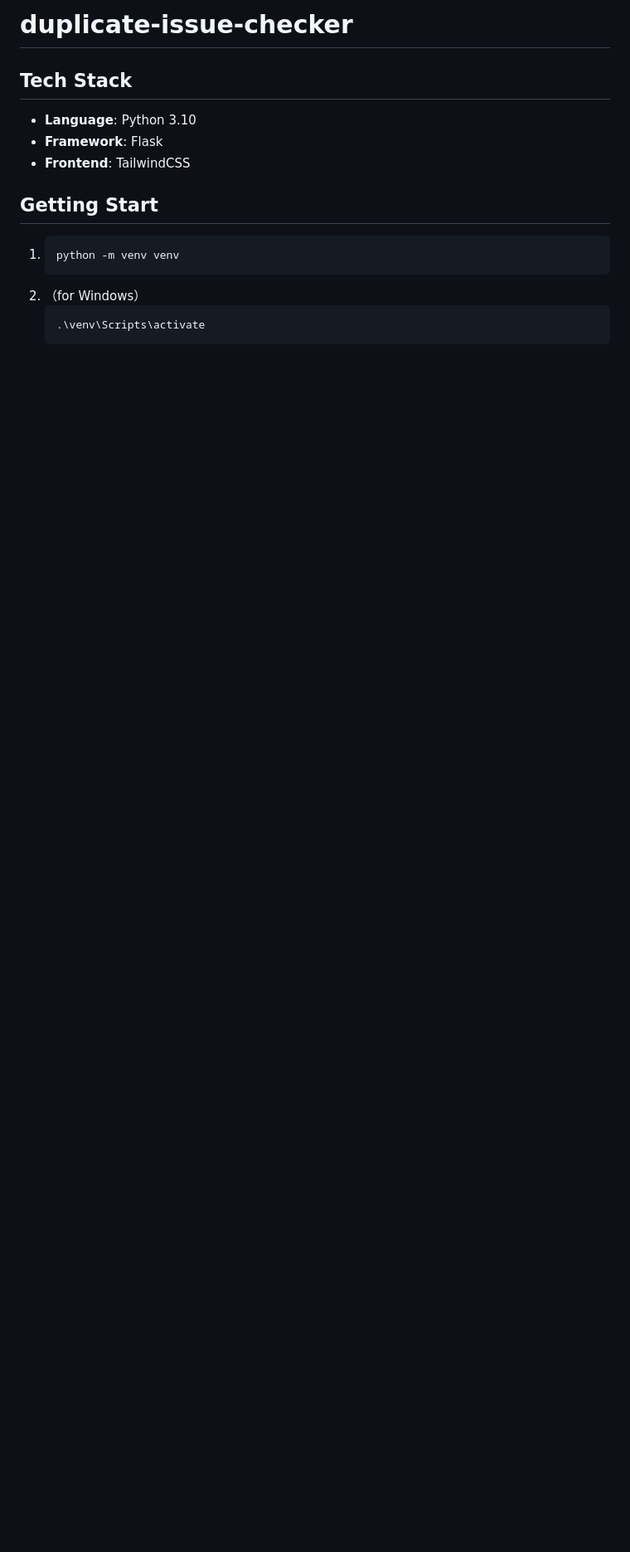
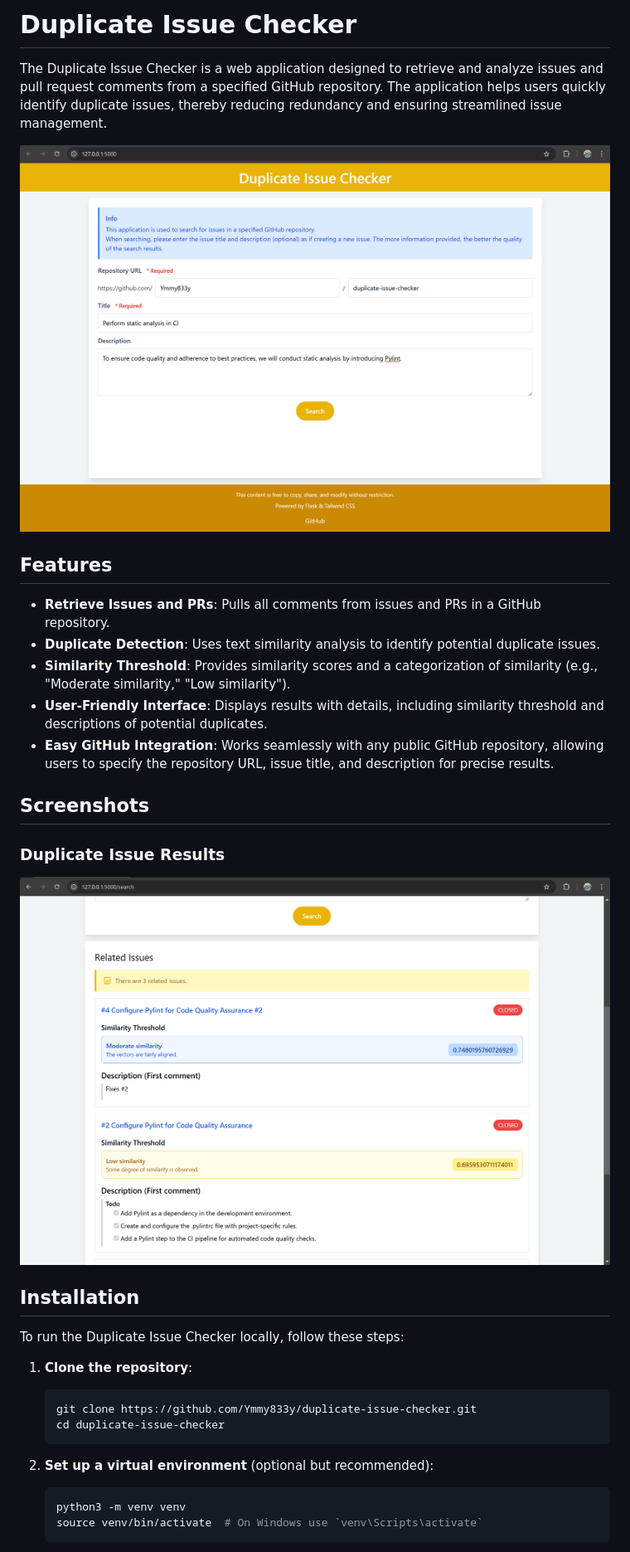
Before and after one commit to Ymmy833y/duplicate-issue-checker, a Markdown page: README.md, the part around the change printed below. Shown: that part at 83% size. GitHub-like rendering; pictures changed too: branding/duplicate-issue-checker-index.png (added), branding/duplicate-issue-checker-search.png (added); blank space fills up the shorter version.

````diff
--- a/README.md
+++ b/README.md
@@ -1,15 +1,35 @@
-# duplicate-issue-checker
+# Duplicate Issue Checker
 
-## Tech Stack
-- **Language**: Python 3.10
-- **Framework**: Flask
-- **Frontend**: TailwindCSS
+The Duplicate Issue Checker is a web application designed to retrieve and analyze issues and pull request comments from a specified GitHub repository. The application helps users quickly identify duplicate issues, thereby reducing redundancy and ensuring streamlined issue management.
 
-## Getting Start
-1. ```sh
-   python -m venv venv
+![Screenshot](/branding//duplicate-issue-checker-index.png)
+
+## Features
+
+- **Retrieve Issues and PRs**: Pulls all comments from issues and PRs in a GitHub repository.
+- **Duplicate Detection**: Uses text similarity analysis to identify potential duplicate issues.
+- **Similarity Threshold**: Provides similarity scores and a categorization of similarity (e.g., "Moderate similarity," "Low similarity").
+- **User-Friendly Interface**: Displays results with details, including similarity threshold and descriptions of potential duplicates.
+- **Easy GitHub Integration**: Works seamlessly with any public GitHub repository, allowing users to specify the repository URL, issue title, and description for precise results.
+
+## Screenshots
+### Duplicate Issue Results
+![Screenshot](/branding//duplicate-issue-checker-search.png)
+
+## Installation
+
+To run the Duplicate Issue Checker locally, follow these steps:
+
+1. **Clone the repository**:
+
+   ```bash
+   git clone https://github.com/Ymmy833y/duplicate-issue-checker.git
+   cd duplicate-issue-checker
    ```
-2. （for Windows）
-   ```sh
-   .\venv\Scripts\activate
+
+2. **Set up a virtual environment** (optional but recommended):
+
+   ```bash
+   python3 -m venv venv
+   source venv/bin/activate  # On Windows use `venv\Scripts\activate`
    ```
````
Also changed, not shown: other parts of README.md (+39 -13 lines), 2 other files.
